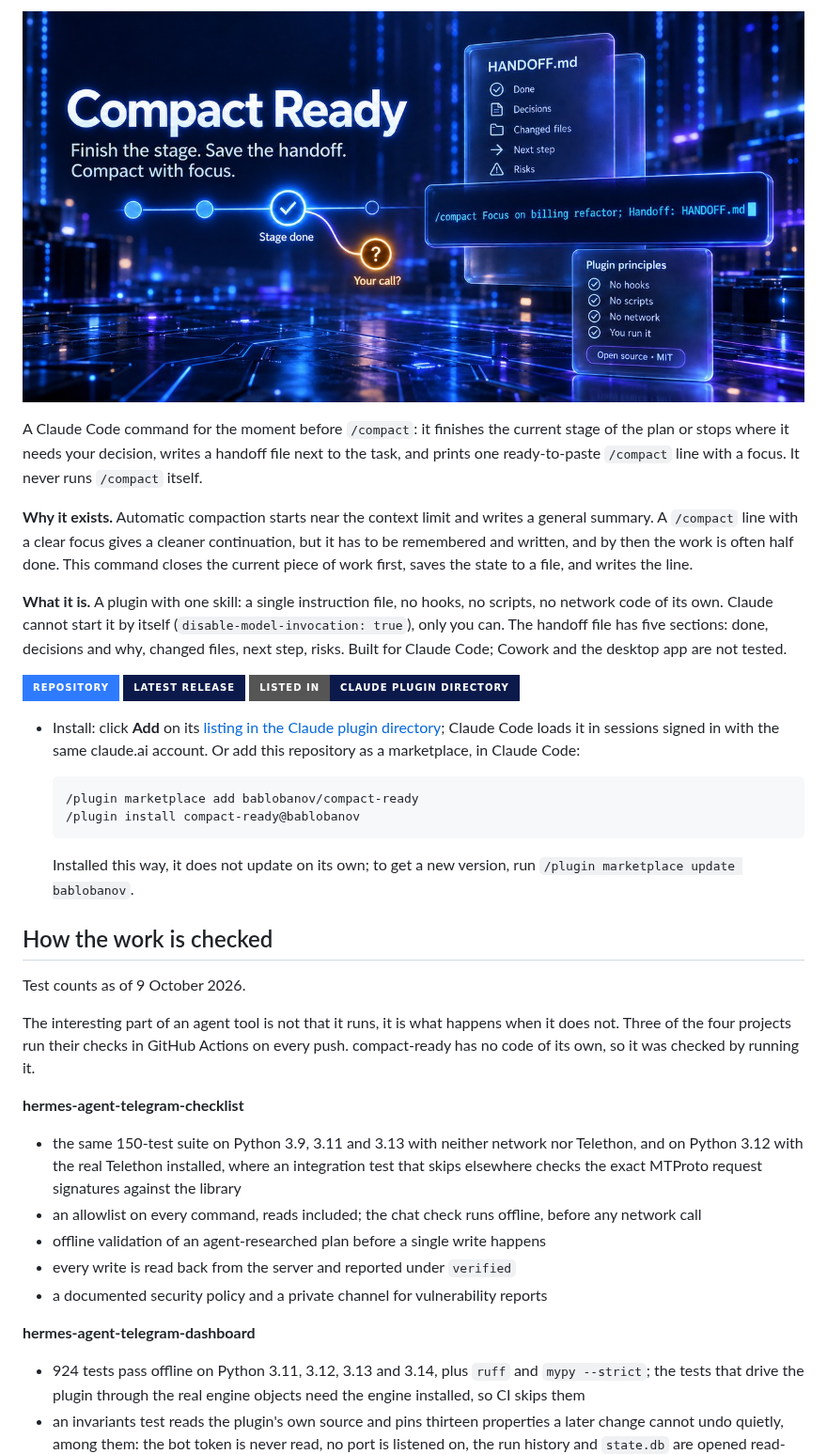
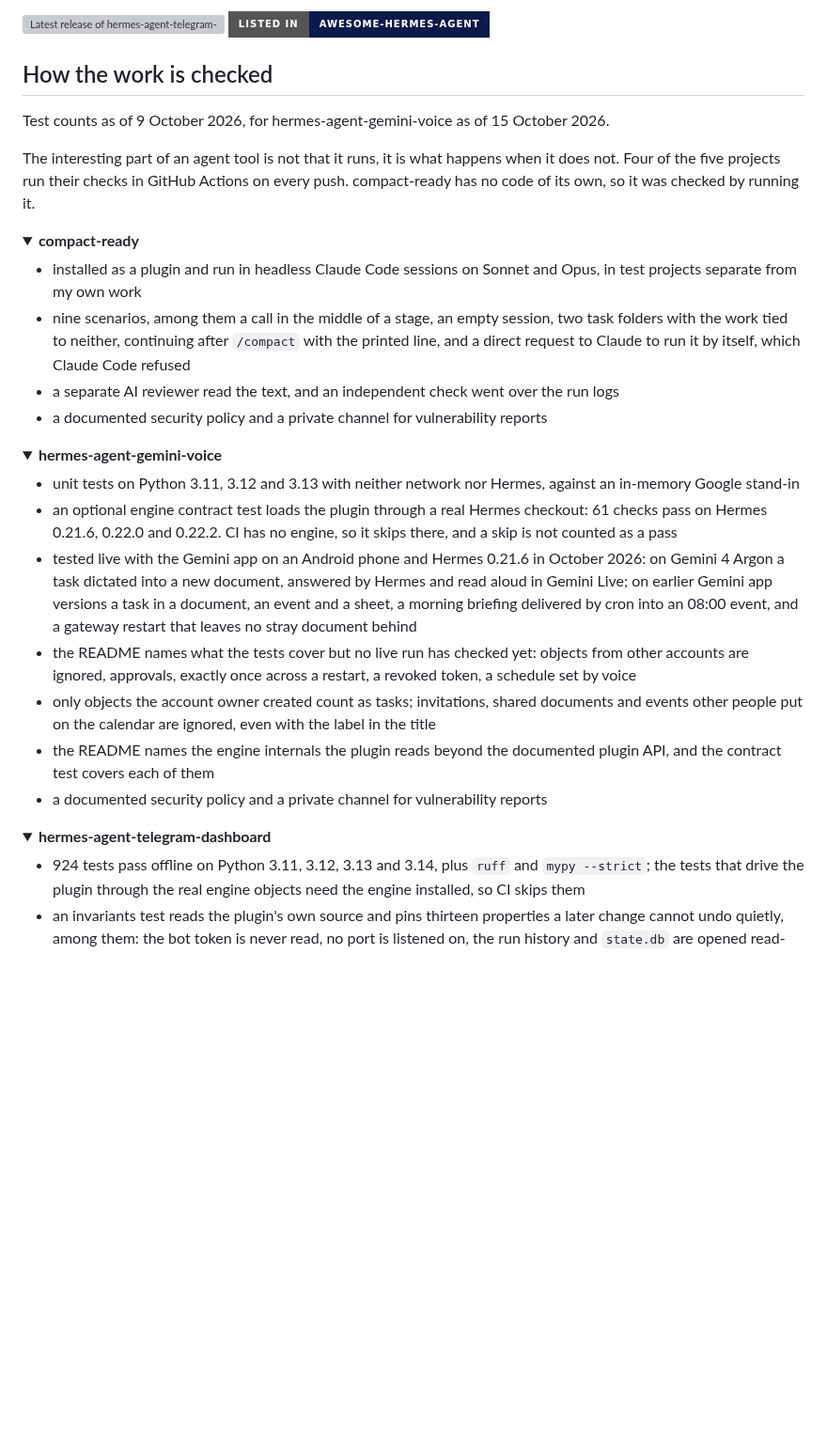
Before and after one commit to bablobanov/bablobanov, a Markdown page: README.md, the part around one of its changes. Shown at 94% size. GitHub-like rendering; folded sections open; badges without logos; blank space fills up the shorter version; grey boxes are pictures that could not be loaded.

````diff
--- a/README.md
+++ b/README.md
@@ -55,37 +55,36 @@ Voice input for the Hermes agent: a private Yandex Alice skill passes the recogn
-<a href="https://github.com/bablobanov/compact-ready"><img src="assets/compact-ready.jpg" width="100%" alt="Compact Ready: finish the stage, save the handoff, compact with focus"></a>
-
-A Claude Code command for the moment before `/compact`: it finishes the current stage of the plan or stops where it needs your decision, writes a handoff file next to the task, and prints one ready-to-paste `/compact` line with a focus. It never runs `/compact` itself.
-
-**Why it exists.** Automatic compaction starts near the context limit and writes a general summary. A `/compact` line with a clear focus gives a cleaner continuation, but it has to be remembered and written, and by then the work is often half done. This command closes the current piece of work first, saves the state to a file, and writes the line.
-
-**What it is.** A plugin with one skill: a single instruction file, no hooks, no scripts, no network code of its own. Claude cannot start it by itself (`disable-model-invocation: true`), only you can. The handoff file has five sections: done, decisions and why, changed files, next step, risks. Built for Claude Code; Cowork and the desktop app are not tested.
-
-<a href="https://github.com/bablobanov/compact-ready"><img src="https://img.shields.io/badge/Repository-2F7BFF?style=for-the-badge&logo=github&logoColor=white" alt="compact-ready on GitHub"></a> <a href="https://github.com/bablobanov/compact-ready/releases/latest"><img src="https://img.shields.io/badge/Latest%20release-0B1A4A?style=for-the-badge&logo=github&logoColor=white" alt="Latest release"></a> <a href="https://claude.ai/customize/plugins/id/1eb4a2b3-703e-435e-8079-1134b644582d%40anthropic-plugin-directory"><img src="https://img.shields.io/badge/Listed%20in-Claude%20Plugin%20Directory-0B1A4A?style=for-the-badge" alt="Listed in the Claude plugin directory"></a>
-
-- Install: click **Add** on its [listing in the Claude plugin directory](https://claude.ai/customize/plugins/id/1eb4a2b3-703e-435e-8079-1134b644582d%40anthropic-plugin-directory); Claude Code loads it in sessions signed in with the same claude.ai account. Or add this repository as a marketplace, in Claude Code:
-
-  ```
-  /plugin marketplace add bablobanov/compact-ready
-  /plugin install compact-ready@bablobanov
-  ```
-
-  Installed this way, it does not update on its own; to get a new version, run `/plugin marketplace update bablobanov`.
+<a href="https://github.com/bablobanov/hermes-agent-telegram-checklist/releases/latest"><img src="https://img.shields.io/github/v/release/bablobanov/hermes-agent-telegram-checklist?style=for-the-badge&logo=github&logoColor=white&label=Release&color=0B1A4A" alt="Latest release of hermes-agent-telegram-checklist"></a> <a href="https://github.com/0xNyk/awesome-hermes-agent"><img src="https://img.shields.io/badge/Listed%20in-awesome--hermes--agent-0B1A4A?style=for-the-badge" alt="Listed in awesome-hermes-agent"></a>
 
 ## How the work is checked
 
-Test counts as of 9 October 2026.
+Test counts as of 9 October 2026, for hermes-agent-gemini-voice as of 15 October 2026.
 
-The interesting part of an agent tool is not that it runs, it is what happens when it does not. Three of the four projects run their checks in GitHub Actions on every push. compact-ready has no code of its own, so it was checked by running it.
+The interesting part of an agent tool is not that it runs, it is what happens when it does not. Four of the five projects run their checks in GitHub Actions on every push. compact-ready has no code of its own, so it was checked by running it.
 
-**hermes-agent-telegram-checklist**
+<details>
+<summary><b>compact-ready</b></summary>
 
-- the same 150-test suite on Python 3.9, 3.11 and 3.13 with neither network nor Telethon, and on Python 3.12 with the real Telethon installed, where an integration test that skips elsewhere checks the exact MTProto request signatures against the library
-- an allowlist on every command, reads included; the chat check runs offline, before any network call
-- offline validation of an agent-researched plan before a single write happens
-- every write is read back from the server and reported under `verified`
+- installed as a plugin and run in headless Claude Code sessions on Sonnet and Opus, in test projects separate from my own work
+- nine scenarios, among them a call in the middle of a stage, an empty session, two task folders with the work tied to neither, continuing after `/compact` with the printed line, and a direct request to Claude to run it by itself, which Claude Code refused
+- a separate AI reviewer read the text, and an independent check went over the run logs
 - a documented security policy and a private channel for vulnerability reports
 
-**hermes-agent-telegram-dashboard**
+</details>
+
+<details>
+<summary><b>hermes-agent-gemini-voice</b></summary>
+
+- unit tests on Python 3.11, 3.12 and 3.13 with neither network nor Hermes, against an in-memory Google stand-in
+- an optional engine contract test loads the plugin through a real Hermes checkout: 61 checks pass on Hermes 0.21.6, 0.22.0 and 0.22.2. CI has no engine, so it skips there, and a skip is not counted as a pass
+- tested live with the Gemini app on an Android phone and Hermes 0.21.6 in October 2026: on Gemini 4 Argon a task dictated into a new document, answered by Hermes and read aloud in Gemini Live; on earlier Gemini app versions a task in a document, an event and a sheet, a morning briefing delivered by cron into an 08:00 event, and a gateway restart that leaves no stray document behind
+- the README names what the tests cover but no live run has checked yet: objects from other accounts are ignored, approvals, exactly once across a restart, a revoked token, a schedule set by voice
+- only objects the account owner created count as tasks; invitations, shared documents and events other people put on the calendar are ignored, even with the label in the title
+- the README names the engine internals the plugin reads beyond the documented plugin API, and the contract test covers each of them
+- a documented security policy and a private channel for vulnerability reports
+
+</details>
+
+<details>
+<summary><b>hermes-agent-telegram-dashboard</b></summary>
 
 - 924 tests pass offline on Python 3.11, 3.12, 3.13 and 3.14, plus `ruff` and `mypy --strict`; the tests that drive the plugin through the real engine objects need the engine installed, so CI skips them
 - an invariants test reads the plugin's own source and pins thirteen properties a later change cannot undo quietly, among them: the bot token is never read, no port is listened on, the run history and `state.db` are opened read-only, no hook, tool or command is registered
````
Also changed, not shown: other parts of README.md (+70 -60 lines), assets/hermes-telegram-checklist.jpg, 1 other file.
